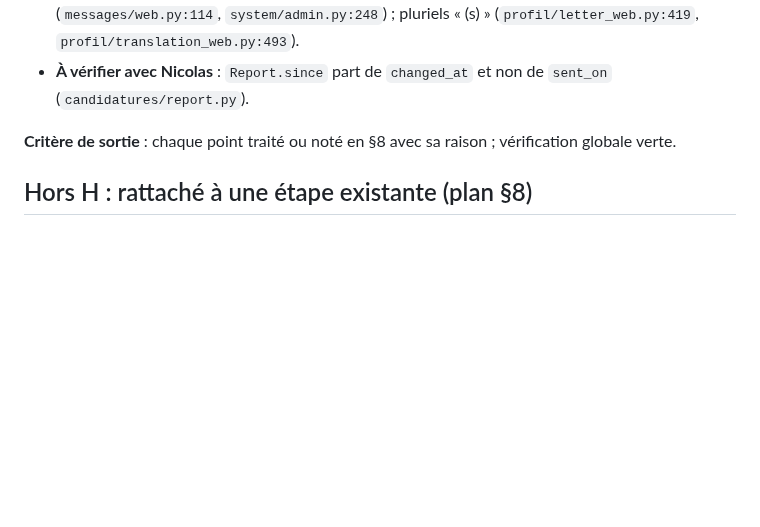
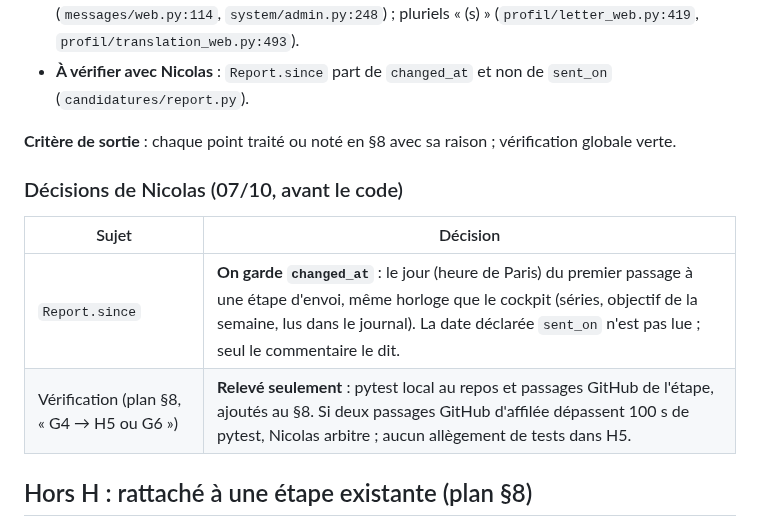
Before and after one commit to nicolasbour2018-dot/Rocky_assistant_job, a Markdown page: docs/decisions/H-revue-code.md, the part around the change. Rendered like a GitHub page; blank space fills up the shorter version.

Commit message:
docs(H5): record Nicolas's decisions and start the step
Co-Authored-By: Claude Opus 5.5 <noreply@anthropic.com>

```diff
--- a/docs/decisions/H-revue-code.md
+++ b/docs/decisions/H-revue-code.md
@@ -252,6 +252,13 @@ Règles d'agent, AGENTS §4 et plan §3 : « ce qu'un module donne aux autres es
 
 **Critère de sortie** : chaque point traité ou noté en §8 avec sa raison ; vérification globale verte.
 
+### Décisions de Nicolas (07/10, avant le code)
+
+| Sujet | Décision |
+|---|---|
+| `Report.since` | **On garde `changed_at`** : le jour (heure de Paris) du premier passage à une étape d'envoi, même horloge que le cockpit (séries, objectif de la semaine, lus dans le journal). La date déclarée `sent_on` n'est pas lue ; seul le commentaire le dit. |
+| Vérification (plan §8, « G4 → H5 ou G6 ») | **Relevé seulement** : pytest local au repos et passages GitHub de l'étape, ajoutés au §8. Si deux passages GitHub d'affilée dépassent 100 s de pytest, Nicolas arbitre ; aucun allègement de tests dans H5. |
+
 ## Hors H : rattaché à une étape existante (plan §8)
 
 - **→ G2** : date limite sans année (`offres/analysis/rules.py:817`) : « avant le 15 janvier » lu le 20 décembre
```
Also changed, not shown: docs/rocky-refonte-plan-v2.md (+1 -1 lines).
